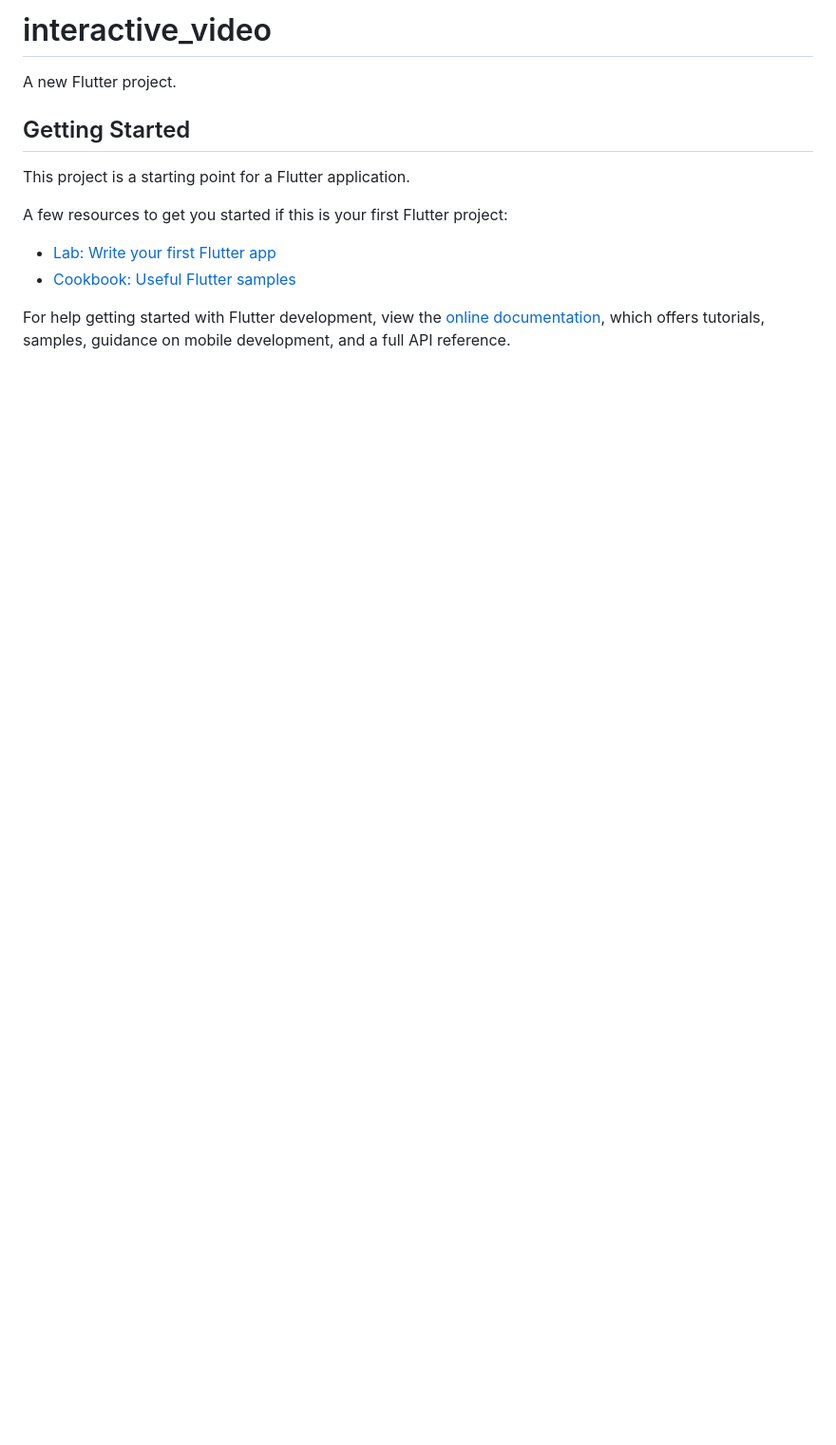
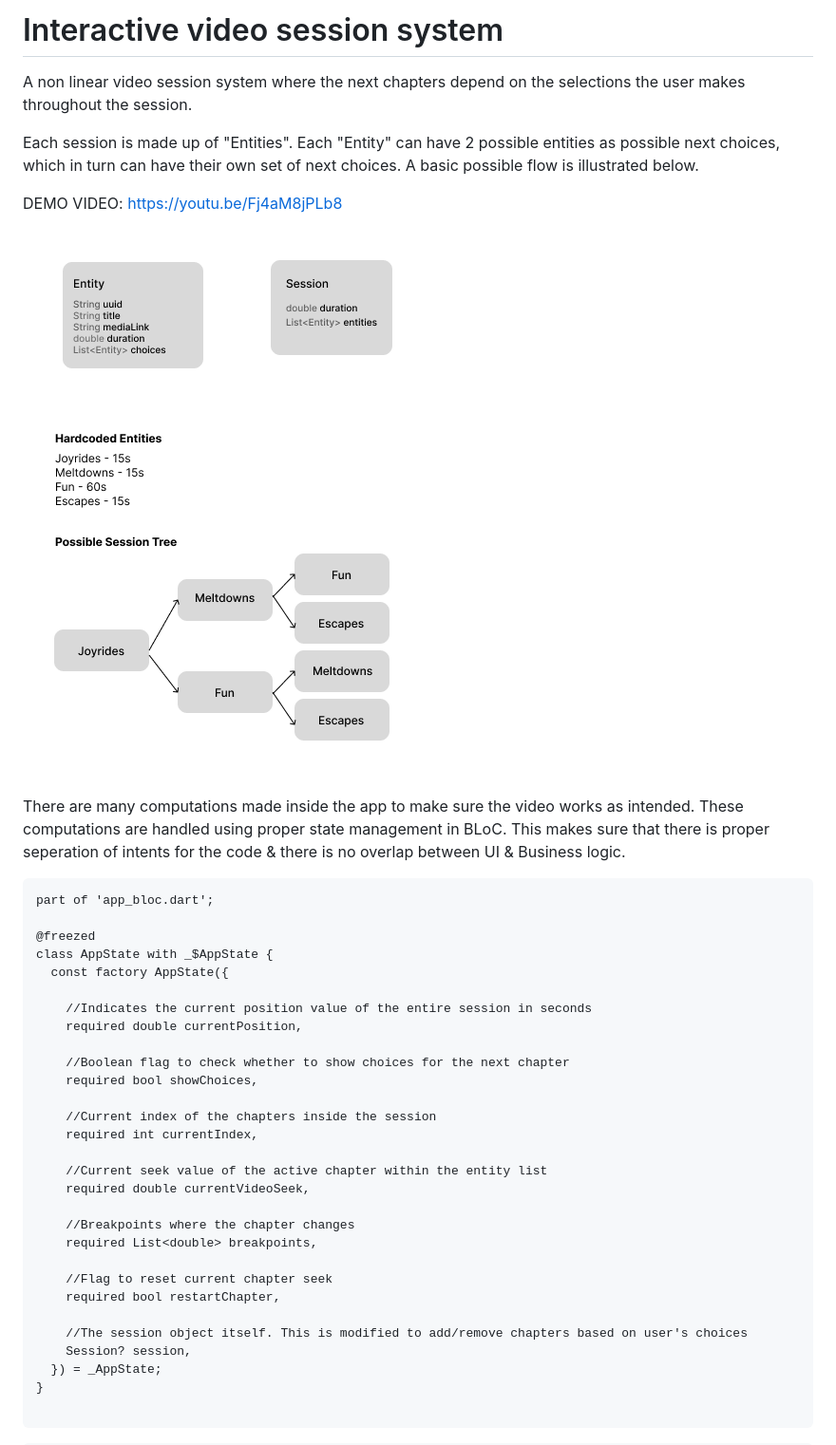
Before and after one commit to srujanmhase/interactive_video, a Markdown page: README.md, the part around the change printed below. Shown: that part at 95% size. GitHub-like rendering; pictures changed too: data.png (added), models.png (added); blank space fills up the shorter version.

````diff
--- a/README.md
+++ b/README.md
@@ -1,16 +1,45 @@
-# interactive_video
+# Interactive video session system
 
-A new Flutter project.
+A non linear video session system where the next chapters depend on the selections the user makes throughout the session.
 
-## Getting Started
+Each session is made up of "Entities". Each "Entity" can have 2 possible entities as possible next choices, which in turn can have their own set of next choices. A basic possible flow is illustrated below.
 
-This project is a starting point for a Flutter application.
+DEMO VIDEO: https://youtu.be/Fj4aM8jPLb8
 
-A few resources to get you started if this is your first Flutter project:
+![models](models.png)
+![flow](data.png)
 
-- [Lab: Write your first Flutter app](https://docs.flutter.dev/get-started/codelab)
-- [Cookbook: Useful Flutter samples](https://docs.flutter.dev/cookbook)
+There are many computations made inside the app to make sure the video works as intended. These computations are handled using proper state management in BLoC. This makes sure that there is proper seperation of intents for the code & there is no overlap between UI & Business logic.
 
-For help getting started with Flutter development, view the
-[online documentation](https://docs.flutter.dev/), which offers tutorials,
-samples, guidance on mobile development, and a full API reference.
+```
+part of 'app_bloc.dart';
+
+@freezed
+class AppState with _$AppState {
+  const factory AppState({
+
+    //Indicates the current position value of the entire session in seconds
+    required double currentPosition,
+
+    //Boolean flag to check whether to show choices for the next chapter
+    required bool showChoices,
+
+    //Current index of the chapters inside the session
+    required int currentIndex,
+
+    //Current seek value of the active chapter within the entity list
+    required double currentVideoSeek,
+
+    //Breakpoints where the chapter changes
+    required List<double> breakpoints,
+
+    //Flag to reset current chapter seek
+    required bool restartChapter,
+
+    //The session object itself. This is modified to add/remove chapters based on user's choices
+    Session? session,
+  }) = _AppState;
+}
+
+```
+
````
Also changed, not shown: other parts of README.md (+36 -0 lines), 1 other file.
